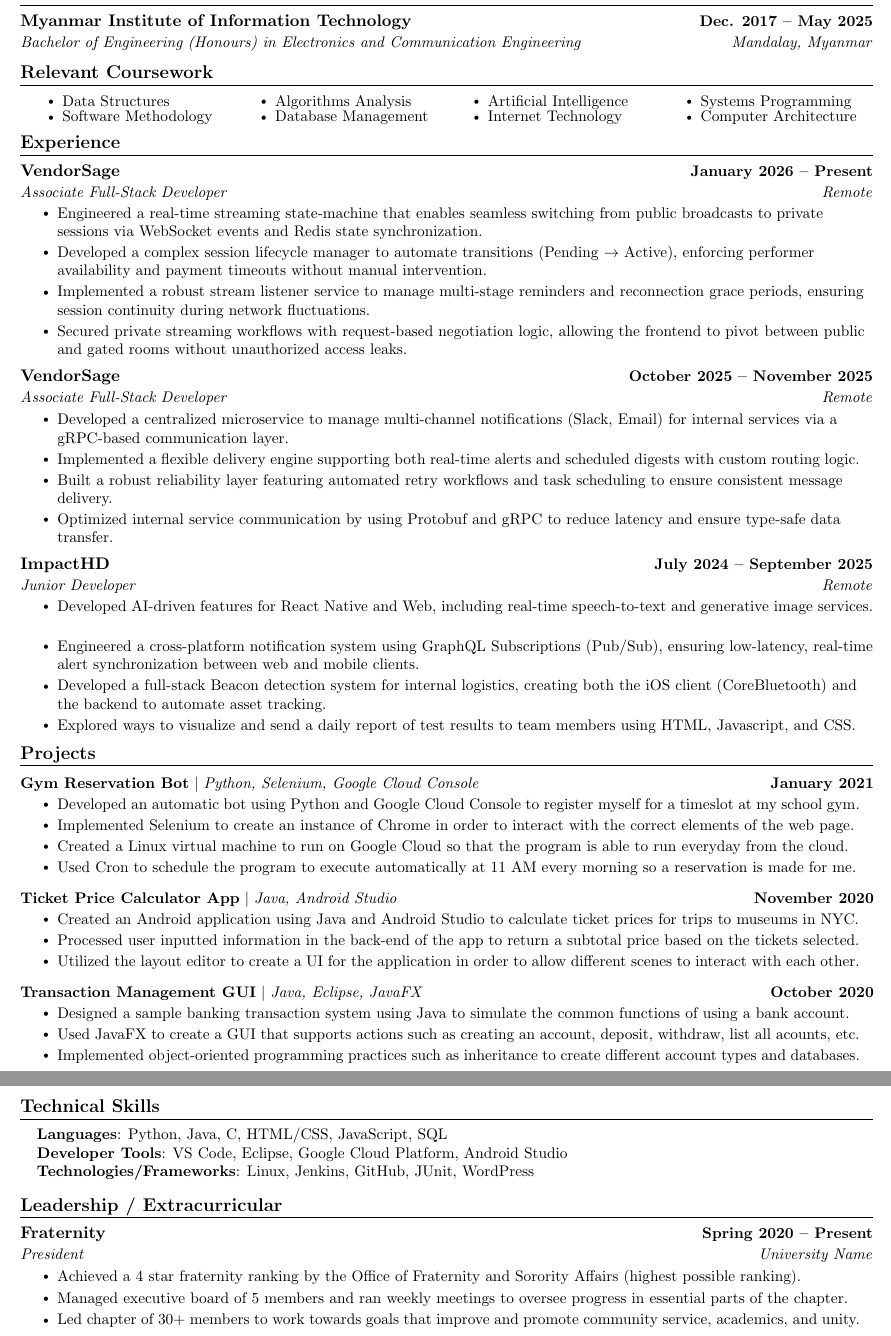
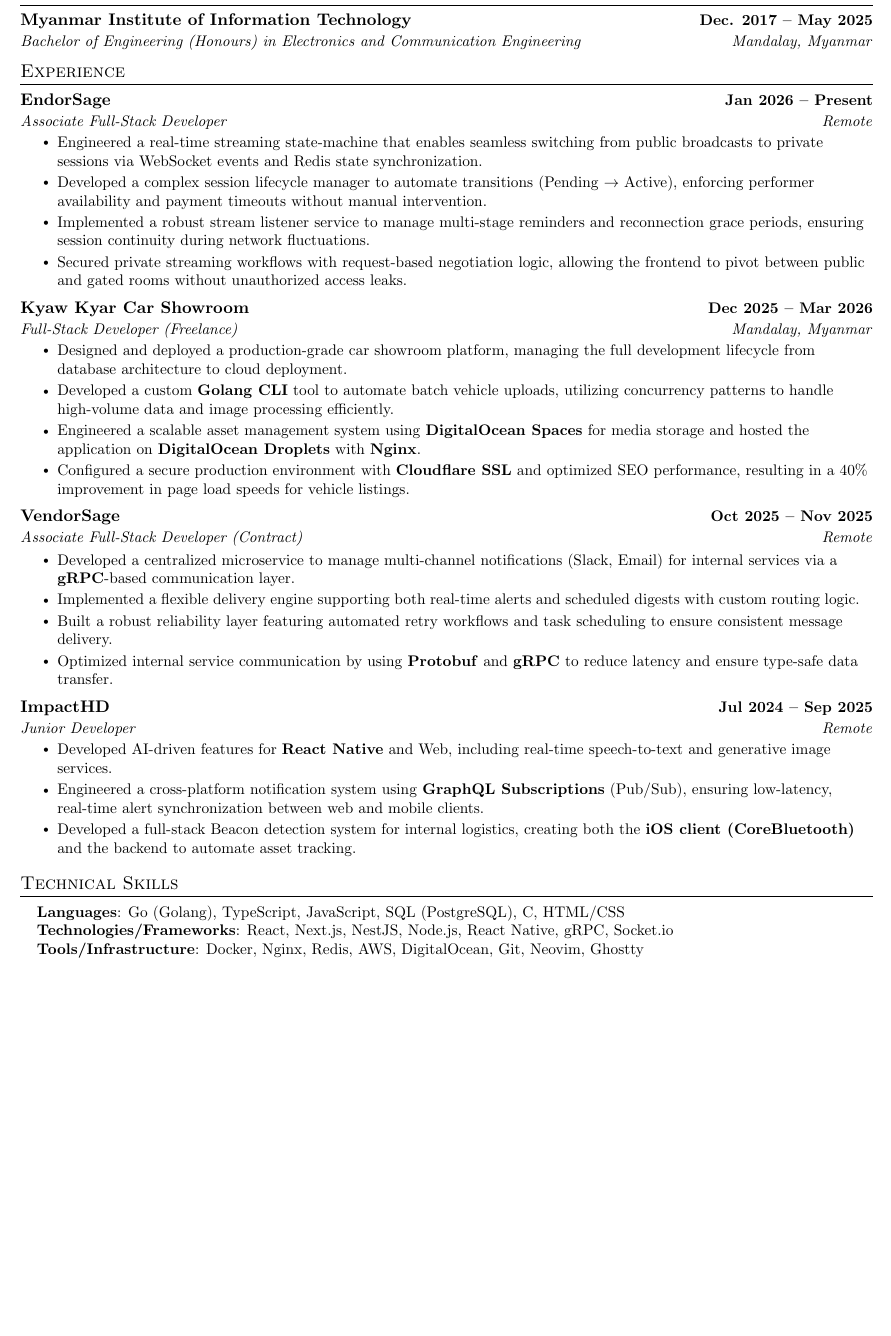
Before and after one commit to WYenDev/resume, a LaTeX document (main.tex): two parts of pages 1 and 2 of 2 before the commit and part of the page after it, the two joined at a grey line, cut so that both start at the same text, the shorter picture padded with empty space. Compiled offline with pdfLaTeX.

Commit message:
mian.tex udpate and pdf file upload

```diff
--- a/main.tex
+++ b/main.tex
@@ -72,12 +58,6 @@
   }
 }
 
-\newcommand{\classesList}[4]{
-    \item\small{
-        {#1 #2 #3 #4 \vspace{-2pt}}
-  }
-}
-
 \newcommand{\resumeSubheading}[4]{
   \vspace{-2pt}\item
     \begin{tabular*}{1.0\textwidth}[t]{l@{\extracolsep{\fill}}r}
@@ -140,31 +97,12 @@
       {Bachelor of Engineering (Honours) in Electronics and Communication Engineering}{Mandalay, Myanmar}
   \resumeSubHeadingListEnd
 
-%------RELEVANT COURSEWORK-------
-\section{Relevant Coursework}
-    %\resumeSubHeadingListStart
-        \begin{multicols}{4}
-            \begin{itemize}[itemsep=-5pt, parsep=3pt]
-                \item\small Data Structures
-                \item Software Methodology
-                \item Algorithms Analysis
-                \item Database Management
-                \item Artificial Intelligence
-                \item Internet Technology
-                \item Systems Programming
-                \item Computer Architecture
-            \end{itemize}
-        \end{multicols}
-        \vspace*{2.0\multicolsep}
-    %\resumeSubHeadingListEnd
-
-
 %-----------EXPERIENCE-----------
 \section{Experience}
   \resumeSubHeadingListStart
 
     \resumeSubheading
-      {VendorSage}{January 2026 -- Present}
+      {EndorSage}{Jan 2026 -- Present}
       {Associate Full-Stack Developer}{Remote}
       \resumeItemListStart
         \resumeItem{Engineered a real-time streaming state-machine that enables seamless switching from public broadcasts to private sessions via WebSocket events and Redis state synchronization.}
@@ -174,84 +112,46 @@
       \resumeItemListEnd
 
     \resumeSubheading
-      {VendorSage}{October 2025 -- November 2025}
-      {Associate Full-Stack Developer}{Remote}
+      {Kyaw Kyar Car Showroom}{Dec 2025 -- Mar 2026}
+      {Full-Stack Developer (Freelance)}{Mandalay, Myanmar}
       \resumeItemListStart
-        \resumeItem{Developed a centralized microservice to manage multi-channel notifications (Slack, Email) for internal services via a gRPC-based communication layer.}
-        \resumeItem{Implemented a flexible delivery engine supporting both real-time alerts and scheduled digests with custom routing logic.}
-        \resumeItem{Built a robust reliability layer featuring automated retry workflows and task scheduling to ensure consistent message delivery.}
-        \resumeItem{Optimized internal service communication by using Protobuf and gRPC to reduce latency and ensure type-safe data transfer.}
+        \resumeItem{Designed and deployed a production-grade car showroom platform, managing the full development lifecycle from database architecture to cloud deployment.}
+        \resumeItem{Developed a custom \textbf{Golang CLI} tool to automate batch vehicle uploads, utilizing concurrency patterns to handle high-volume data and image processing efficiently.}
+        \resumeItem{Engineered a scalable asset management system using \textbf{DigitalOcean Spaces} for media storage and hosted the application on \textbf{DigitalOcean Droplets} with \textbf{Nginx}.}
+        \resumeItem{Configured a secure production environment with \textbf{Cloudflare SSL} and optimized SEO performance, resulting in a 40\% improvement in page load speeds for vehicle listings.}
       \resumeItemListEnd
 
     \resumeSubheading
-      {ImpactHD}{July 2024 -- September 2025}
+      {VendorSage}{Oct 2025 -- Nov 2025}
+      {Associate Full-Stack Developer (Contract)}{Remote}
+      \resumeItemListStart
+        \resumeItem{Developed a centralized microservice to manage multi-channel notifications (Slack, Email) for internal services via a \textbf{gRPC}-based communication layer.}
+        \resumeItem{Implemented a flexible delivery engine supporting both real-time alerts and scheduled digests with custom routing logic.}
+        \resumeItem{Built a robust reliability layer featuring automated retry workflows and task scheduling to ensure consistent message delivery.}
+        \resumeItem{Optimized internal service communication by using \textbf{Protobuf} and \textbf{gRPC} to reduce latency and ensure type-safe data transfer.}
+      \resumeItemListEnd
+
+    \resumeSubheading
+      {ImpactHD}{Jul 2024 -- Sep 2025}
       {Junior Developer}{Remote}
       \resumeItemListStart
-        \resumeItem{Developed AI-driven features for React Native and Web, including real-time speech-to-text and generative image services.}
-        \resumeItem{Engineered a cross-platform notification system using GraphQL Subscriptions (Pub/Sub), ensuring low-latency, real-time alert synchronization between web and mobile clients.}
-        \resumeItem{Developed a full-stack Beacon detection system for internal logistics, creating both the iOS client (CoreBluetooth) and the backend to automate asset tracking.}
-        \resumeItem{Explored ways to visualize and send a daily report of test results to team members  using HTML, Javascript, and CSS.}
+        \resumeItem{Developed AI-driven features for \textbf{React Native} and Web, including real-time speech-to-text and generative image services.}
+        \resumeItem{Engineered a cross-platform notification system using \textbf{GraphQL Subscriptions} (Pub/Sub), ensuring low-latency, real-time alert synchronization between web and mobile clients.}
+        \resumeItem{Developed a full-stack Beacon detection system for internal logistics, creating both the \textbf{iOS client (CoreBluetooth)} and the backend to automate asset tracking.}
       \resumeItemListEnd
 
   \resumeSubHeadingListEnd
-\vspace{-16pt}
+\vspace{-12pt}
 
-%-----------PROJECTS-----------
-\section{Projects}
-    \vspace{-5pt}
-    \resumeSubHeadingListStart
-      \resumeProjectHeading
-          {\textbf{Gym Reservation Bot} $|$ \emph{Python, Selenium, Google Cloud Console}}{January 2021}
-          \resumeItemListStart
-            \resumeItem{Developed an automatic bot using Python and Google Cloud Console to register myself for a timeslot at my school gym.}
-            \resumeItem{Implemented Selenium to create an instance of Chrome in order to interact with the correct elements of the web page.}
-            \resumeItem{Created a Linux virtual machine to run on Google Cloud so that the program is able to run everyday from the cloud.}
-            \resumeItem{Used Cron to schedule the program to execute automatically at 11 AM every morning so a reservation is made for me.}
-          \resumeItemListEnd
-          \vspace{-13pt}
-      \resumeProjectHeading
-          {\textbf{Ticket Price Calculator App} $|$ \emph{Java, Android Studio}}{November 2020}
-          \resumeItemListStart
-            \resumeItem{Created an Android application using Java and Android Studio to calculate ticket prices for trips to museums in NYC.}
-            \resumeItem{Processed user inputted information in the back-end of the app to return a subtotal price based on the tickets selected.}
-            \resumeItem{Utilized the layout editor to create a UI for the application in order to allow different scenes to interact with each other.}
-          \resumeItemListEnd
-          \vspace{-13pt}
-          \resumeProjectHeading
-          {\textbf{Transaction Management GUI} $|$ \emph{Java, Eclipse, JavaFX}}{October 2020}
-          \resumeItemListStart
-            \resumeItem{Designed a sample banking transaction system using Java to simulate the common functions of using a bank account.}
-            \resumeItem{Used JavaFX to create a GUI that supports actions such as creating an account, deposit, withdraw, list all acounts, etc.}
-            \resumeItem{Implemented object-oriented programming practices such as inheritance to create different account types and databases.}
-          \resumeItemListEnd
-    \resumeSubHeadingListEnd
-\vspace{-15pt}
-
-
-%
 %-----------PROGRAMMING SKILLS-----------
 \section{Technical Skills}
  \begin{itemize}[leftmargin=0.15in, label={}]
     \small{\item{
-     \textbf{Languages}{: Python, Java, C, HTML/CSS, JavaScript, SQL} \\
-     \textbf{Developer Tools}{: VS Code, Eclipse, Google Cloud Platform, Android Studio} \\
-     \textbf{Technologies/Frameworks}{: Linux, Jenkins, GitHub, JUnit, WordPress} \\
+     \textbf{Languages}{: Go (Golang), TypeScript, JavaScript, SQL (PostgreSQL), C, HTML/CSS} \\
+     \textbf{Technologies/Frameworks}{: React, Next.js, NestJS, Node.js, React Native, gRPC, Socket.io} \\
+     \textbf{Tools/Infrastructure}{: Docker, Nginx, Redis, AWS, DigitalOcean, Git, Neovim, Ghostty}
     }}
  \end{itemize}
  \vspace{-16pt}
 
-
-%-----------INVOLVEMENT---------------
-\section{Leadership / Extracurricular}
-    \resumeSubHeadingListStart
-        \resumeSubheading{Fraternity}{Spring 2020 -- Present}{President}{University Name}
-            \resumeItemListStart
-                \resumeItem{Achieved a 4 star fraternity ranking by the Office of Fraternity and Sorority Affairs (highest possible ranking).}
-                \resumeItem{Managed executive board of 5 members and ran weekly meetings to oversee progress in essential parts of the chapter.}
-                \resumeItem{Led chapter of 30+ members to work towards goals that improve and promote community service, academics, and unity.}
-            \resumeItemListEnd
-
-    \resumeSubHeadingListEnd
-
-
 \end{document}
```
Also changed, not shown: waiyan.pdf (added), main.tex (55 more changed lines).
